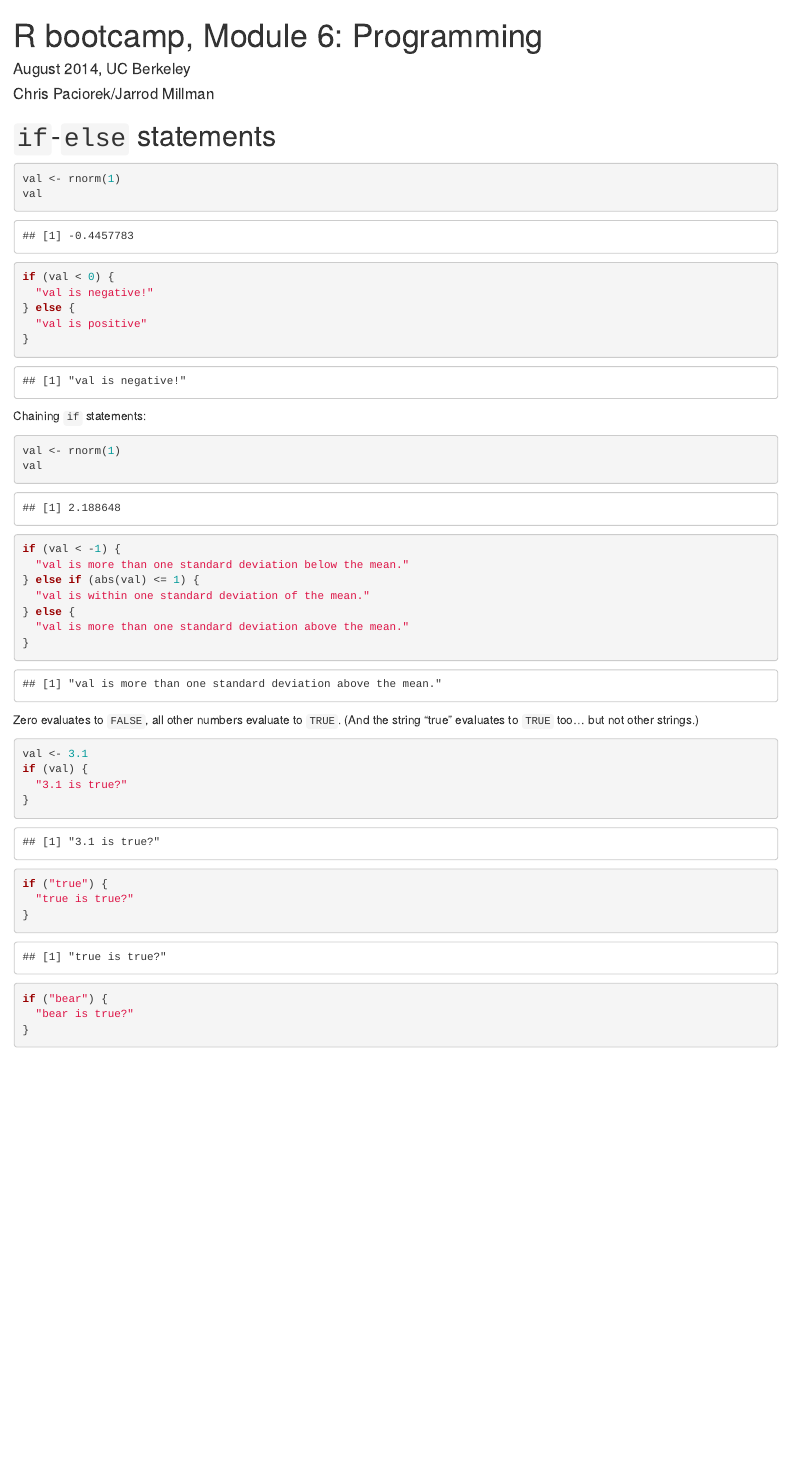
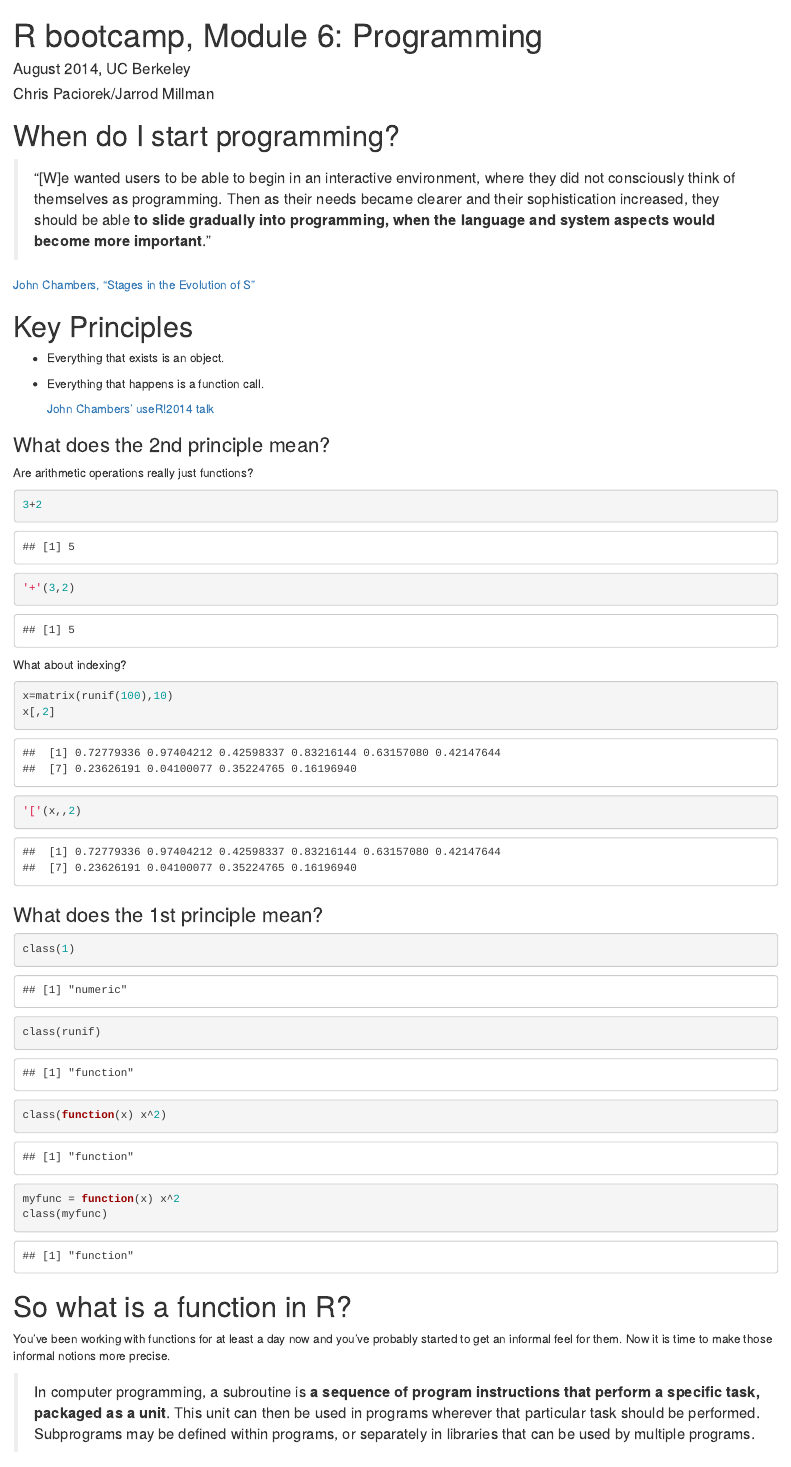
Before and after one commit to berkeley-scf/r-bootcamp-2014, an R Markdown document (modules/module6_programming.Rmd): the page in a window 1100 px wide, from its top. Rendered offline with R 4.5, knitr and Pandoc, with nearby package versions; code that draws random numbers runs with fixed seeds of ours; some code elsewhere in the file could not run offline.

Commit message:
checkpoint

````diff
--- a/modules/module6_programming.Rmd
+++ b/modules/module6_programming.Rmd
@@ -1,3 +1,59 @@
 % R bootcamp, Module 6: Programming
 % August 2014, UC Berkeley
 % Chris Paciorek/Jarrod Millman
+
+# When do I start programming?
+
+
+> “[W]e wanted users to be able to begin in an interactive environment,
+> where they did not consciously think of themselves as programming.
+> Then as their needs became clearer and their sophistication increased,
+> they should be able **to slide gradually into programming, when the
+> language and system aspects would become more important**.”
+
+[John Chambers, “Stages in the Evolution of S”](http://www.stat.bell-labs.com/S/history.html)
+
+# Key Principles
+
+- Everything that exists is an object.
+- Everything that happens is a function call.
+
+   [John Chambers' useR!2014 talk](http://user2014.stat.ucla.edu/files/chambers.pdf)
+
+### What does the 2nd principle mean?
+
+Are arithmetic operations really just functions?
+```{r}
+3+2
+'+'(3,2)
+```
+
+What about indexing?
+
+```{r}
+x=matrix(runif(100),10)
+x[,2]
+'['(x,,2)
+```
+
+### What does the 1st principle mean?
+
+```{r}
+class(1)
+class(runif)
+class(function(x) x^2)
+myfunc = function(x) x^2
+class(myfunc)
+```
+
+# So what is a function in R?
+
+You've been working with functions for at least a day now and you've
+probably started to get an informal feel for them.  Now it is time to make
+those informal notions more precise.
+
+> In computer programming, a subroutine is **a sequence of program
+> instructions that perform a specific task, packaged as a unit**. This unit
+> can then be used in programs wherever that particular task should be
+> performed. Subprograms may be defined within programs, or separately in
+> libraries that can be used by multiple programs.
````
Also changed, not shown: modules/module6_programming.Rmd (32 more changed lines).
